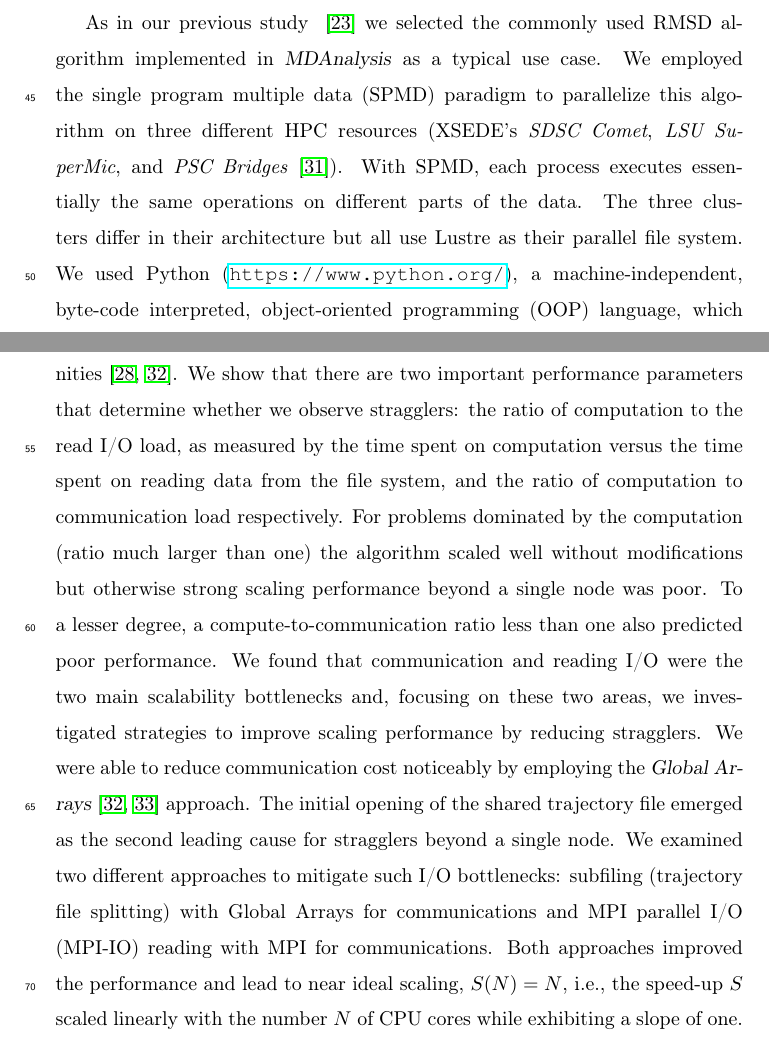
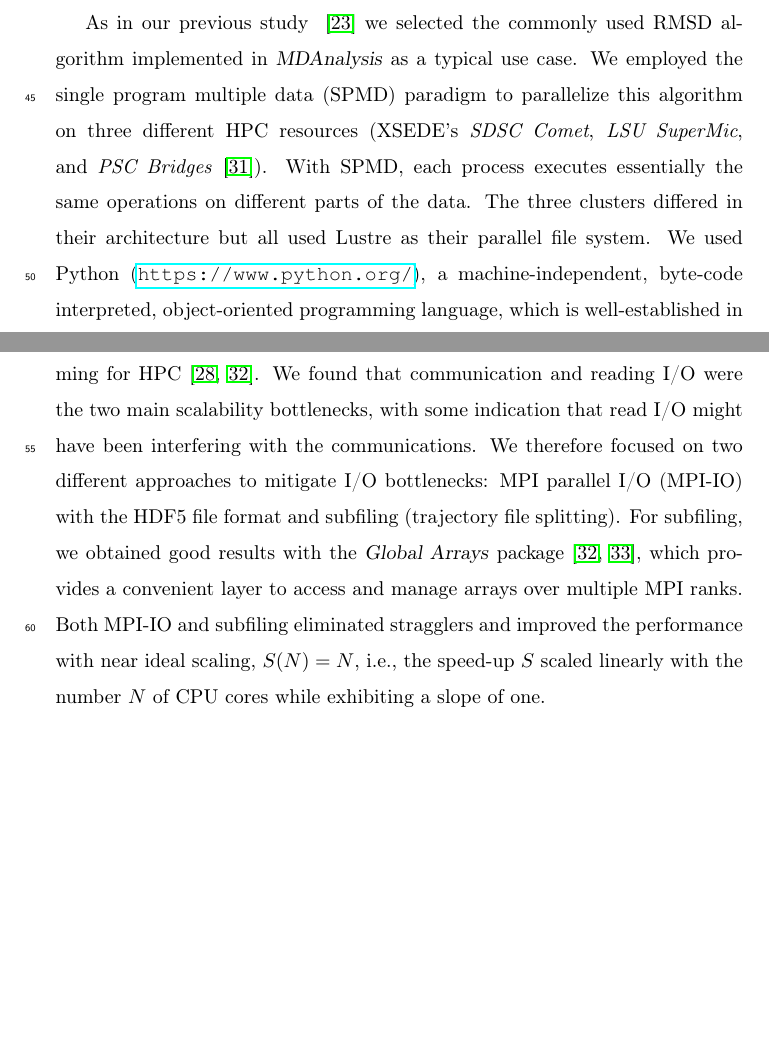
Before and after one commit to hpcanalytics/paper-hpc-py-parallel-mdanalysis, a LaTeX paper (main.tex, which reads introduction.tex): two parts of pages 3 and 4 of 59, joined at a grey line, cut so that both start at the same text, the shorter picture padded with empty space. Compiled offline with pdfLaTeX.

Commit message:
shortened introduction
- less detailed summary of results
- less emphasis on GA
- shorter is better...

```diff
--- a/introduction.tex
+++ b/introduction.tex
@@ -24,16 +24,12 @@ We especially wanted to make efficient use of the resources provided by current
 As in our previous study ~\cite{Khoshlessan:2017ab} we selected the commonly used RMSD algorithm implemented in \package{MDAnalysis} as a typical use case.
 We employed the single program multiple data (SPMD) paradigm to parallelize this algorithm on three different HPC resources (XSEDE's \emph{SDSC Comet}, \emph{LSU SuperMic}, and \emph{PSC Bridges} \cite{xsede}).
 With SPMD, each process executes essentially the same operations on different parts of the data.
-The three clusters differ in their architecture but all use Lustre as their parallel file system.
-We used Python (\url{https://www.python.org/}), a machine-independent, byte-code interpreted, object-oriented programming (OOP) language, which is well-established in the biomolecular simulation and HPC parallel communities~\cite{Dalcin:2011aa, GAiN}.
-We show that there are two important performance parameters that determine whether we observe stragglers: the ratio of computation to the read I/O load, as measured by the time spent on computation versus the time spent on reading data from the file system, and the ratio of computation to communication load respectively.
-For problems dominated by the computation (ratio much larger than one) the algorithm scaled well without modifications but otherwise strong scaling performance beyond a single node was poor.
-To a lesser degree, a compute-to-communication ratio less than one also predicted poor performance.
-We found that communication and reading I/O were the two main scalability bottlenecks and, focusing on these two areas, we investigated strategies to improve scaling performance by reducing stragglers.
-We were able to reduce communication cost noticeably by employing the \package{Global Arrays}~\cite{GA, GAiN} approach.
-The initial opening of the shared trajectory file emerged as the second leading cause for stragglers beyond a single node.
-We examined two different approaches to mitigate such I/O bottlenecks: subfiling (trajectory file splitting) with Global Arrays for communications and MPI parallel I/O (MPI-IO) reading with MPI for communications.
-Both approaches improved the performance and lead to near ideal scaling, $S(N) = N$, i.e., the speed-up $S$ scaled linearly with the number $N$ of CPU cores while exhibiting a slope of one.
+The three clusters differed in their architecture but all used Lustre as their parallel file system.
+We used Python (\url{https://www.python.org/}), a machine-independent, byte-code interpreted, object-oriented programming language, which is well-established in the biomolecular simulation community with good support for parallel programming for HPC~\cite{Dalcin:2011aa, GAiN}.
+We found that communication and reading I/O were the two main scalability bottlenecks, with some indication that read I/O might have been interfering with the communications.
+We therefore focused on two different approaches to mitigate I/O bottlenecks: MPI parallel I/O (MPI-IO) with the HDF5 file format and subfiling (trajectory file splitting).
+For subfiling, we obtained good results with the \package{Global Arrays} package~\cite{GA, GAiN}, which provides a convenient layer to access and manage arrays over multiple MPI ranks.
+Both MPI-IO and subfiling eliminated stragglers and improved the performance with near ideal scaling, $S(N) = N$, i.e., the speed-up $S$ scaled linearly with the number $N$ of CPU cores while exhibiting a slope of one.
 
 The paper is organized as follows:
 We first review stragglers and existing approaches to parallelizing MD trajectory analysis in section \ref{sec:background}.
```
